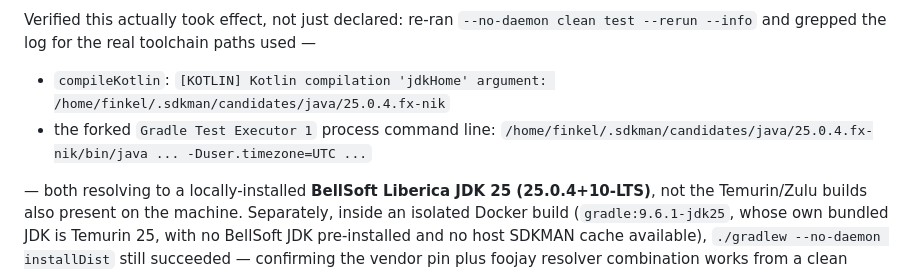
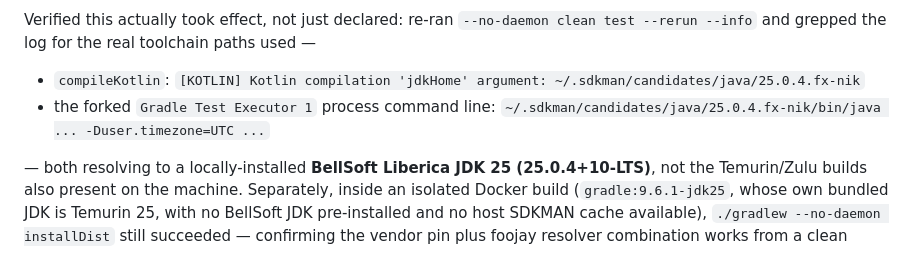
Before and after one commit to asm0dey/exchange-bot, a Markdown page: docs/runtime-notes.md, the part around the change. Drawn GitHub-style.

Commit message:
docs: use a home-relative path in the toolchain note
The repository is going public and the absolute path carried a local username
for no benefit - the point of the note is which JDK distribution resolved.

Co-Authored-By: Claude Opus 5 (1M context) <noreply@anthropic.com>
Claude-Session: https://claude.ai/code/session_017APVnAYH8h4V5eQdiNW2y9

```diff
--- a/docs/runtime-notes.md
+++ b/docs/runtime-notes.md
@@ -140,9 +140,9 @@ Verified this actually took effect, not just declared: re-ran
 toolchain paths used —
 
 - `compileKotlin`: `[KOTLIN] Kotlin compilation 'jdkHome' argument:
-  /home/finkel/.sdkman/candidates/java/25.0.4.fx-nik`
+  ~/.sdkman/candidates/java/25.0.4.fx-nik`
 - the forked `Gradle Test Executor 1` process command line:
-  `/home/finkel/.sdkman/candidates/java/25.0.4.fx-nik/bin/java ... -Duser.timezone=UTC ...`
+  `~/.sdkman/candidates/java/25.0.4.fx-nik/bin/java ... -Duser.timezone=UTC ...`
 
 — both resolving to a locally-installed **BellSoft Liberica JDK 25 (25.0.4+10-LTS)**,
 not the Temurin/Zulu builds also present on the machine. Separately, inside an
```
